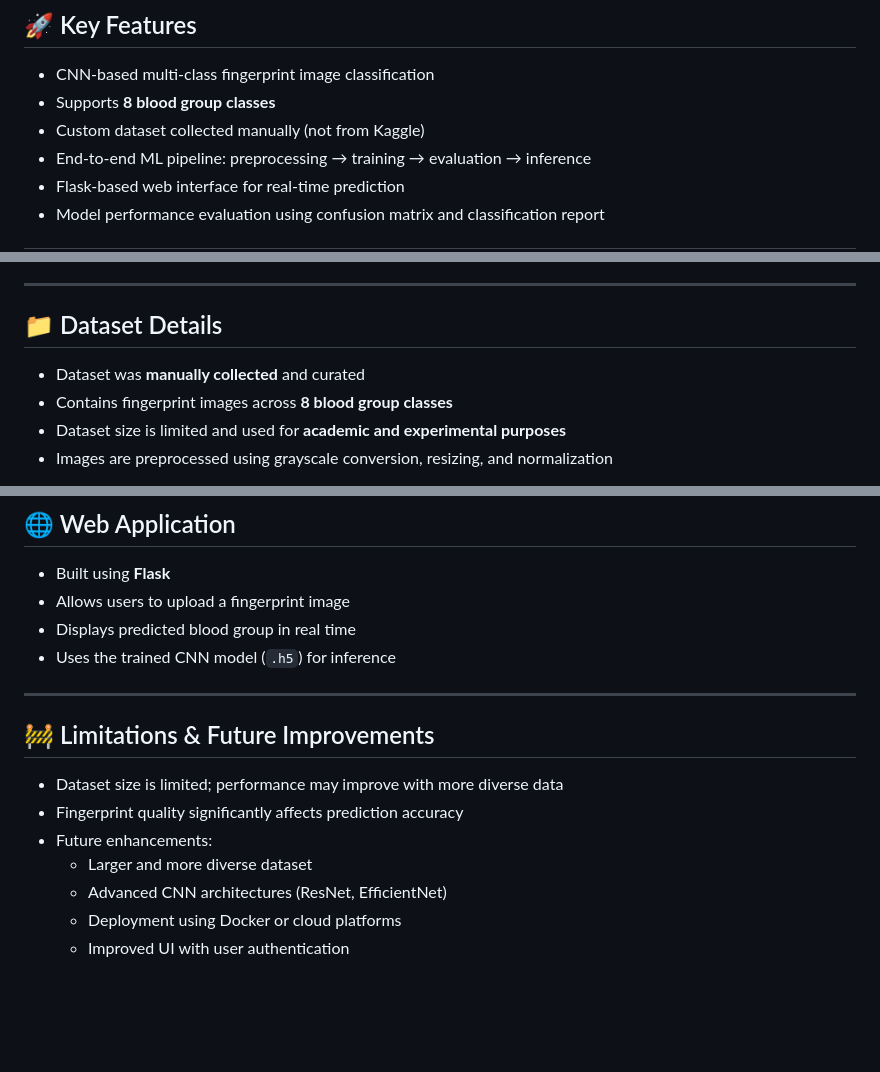
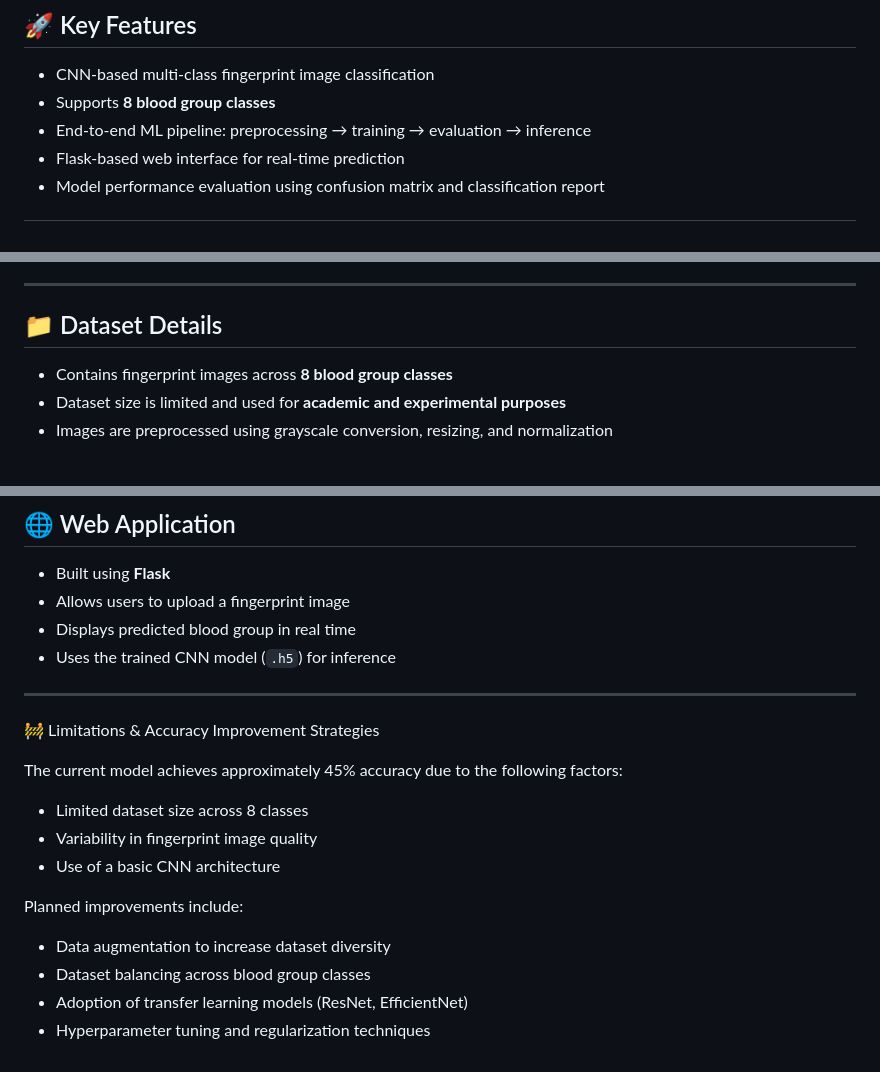
Before and after one commit to sindhura082005/Fingerprint-Blood-Group-Detection, a Markdown page: README.md, 3 parts joined by grey strips. Drawn GitHub-style; blank space fills up the shorter version.

```diff
--- a/README.md
+++ b/README.md
@@ -12,7 +12,6 @@ The project demonstrates a **complete machine learning pipeline** including data
 ## 🚀 Key Features
 - CNN-based multi-class fingerprint image classification
 - Supports **8 blood group classes**
-- Custom dataset collected manually (not from Kaggle)
 - End-to-end ML pipeline: preprocessing → training → evaluation → inference
 - Flask-based web interface for real-time prediction
 - Model performance evaluation using confusion matrix and classification report
@@ -123,7 +122,6 @@ http://127.0.0.1:5000/
 
 ## 📁 Dataset Details
 
-- Dataset was **manually collected** and curated
 - Contains fingerprint images across **8 blood group classes**
 - Dataset size is limited and used for **academic and experimental purposes**
 - Images are preprocessed using grayscale conversion, resizing, and normalization
@@ -149,12 +147,15 @@ Evaluation results are saved in the `results/` directory.
 
 ---
 
-## 🚧 Limitations & Future Improvements
+🚧 Limitations & Accuracy Improvement Strategies
 
-- Dataset size is limited; performance may improve with more diverse data
-- Fingerprint quality significantly affects prediction accuracy
-- Future enhancements:
-  - Larger and more diverse dataset
-  - Advanced CNN architectures (ResNet, EfficientNet)
-  - Deployment using Docker or cloud platforms
-  - Improved UI with user authentication
+The current model achieves approximately 45% accuracy due to the following factors:
+- Limited dataset size across 8 classes
+- Variability in fingerprint image quality
+- Use of a basic CNN architecture
+
+Planned improvements include:
+- Data augmentation to increase dataset diversity
+- Dataset balancing across blood group classes
+- Adoption of transfer learning models (ResNet, EfficientNet)
+- Hyperparameter tuning and regularization techniques
```
